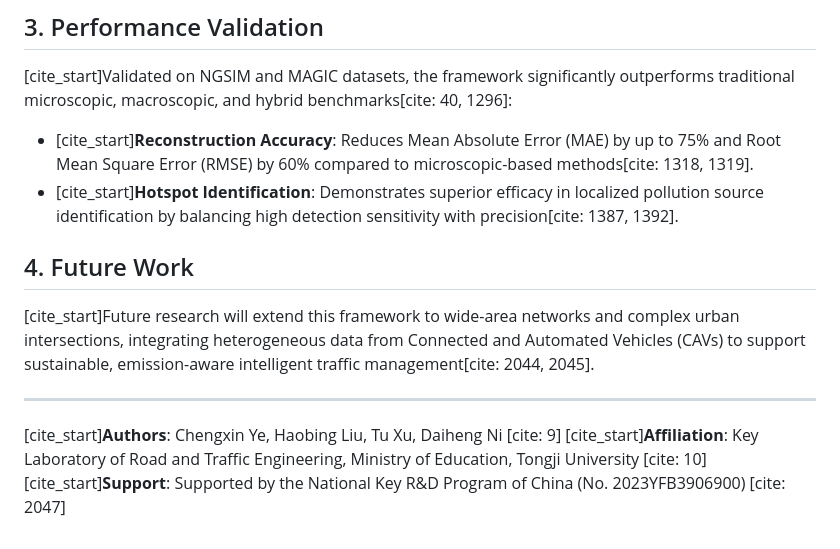
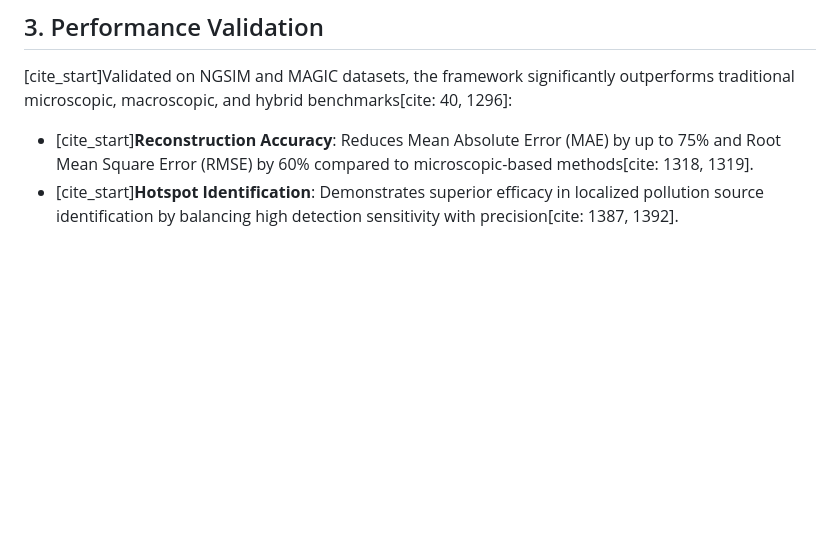
Before and after one commit to Chengxin-Ye-packagenew/demo-repository, a Markdown page: README.md, the part around the change. Drawn GitHub-style; blank space fills up the shorter version.

```diff
--- a/README.md
+++ b/README.md
@@ -37,11 +37,3 @@ This module integrates vehicle dynamics with stochastic behavior through two sub
 [cite_start]Validated on NGSIM and MAGIC datasets, the framework significantly outperforms traditional microscopic, macroscopic, and hybrid benchmarks[cite: 40, 1296]:
 * [cite_start]**Reconstruction Accuracy**: Reduces Mean Absolute Error (MAE) by up to 75% and Root Mean Square Error (RMSE) by 60% compared to microscopic-based methods[cite: 1318, 1319].
 * [cite_start]**Hotspot Identification**: Demonstrates superior efficacy in localized pollution source identification by balancing high detection sensitivity with precision[cite: 1387, 1392].
-
-## 4. Future Work
-[cite_start]Future research will extend this framework to wide-area networks and complex urban intersections, integrating heterogeneous data from Connected and Automated Vehicles (CAVs) to support sustainable, emission-aware intelligent traffic management[cite: 2044, 2045].
-
----
-[cite_start]**Authors**: Chengxin Ye, Haobing Liu, Tu Xu, Daiheng Ni [cite: 9]
-[cite_start]**Affiliation**: Key Laboratory of Road and Traffic Engineering, Ministry of Education, Tongji University [cite: 10]
-[cite_start]**Support**: Supported by the National Key R&D Program of China (No. 2023YFB3906900) [cite: 2047]
```
